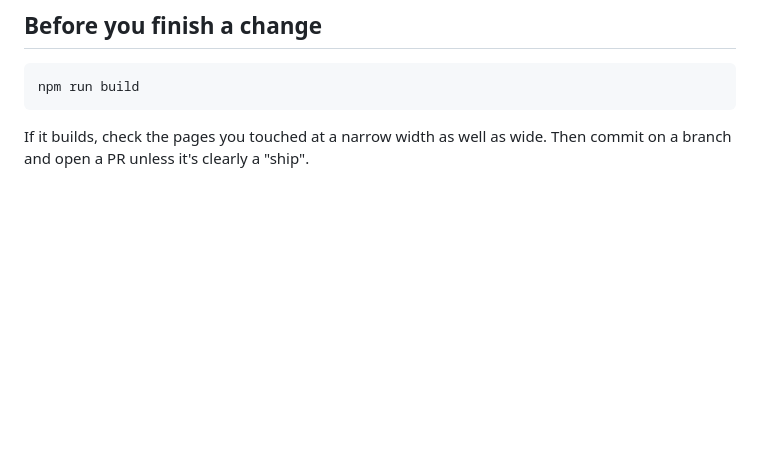
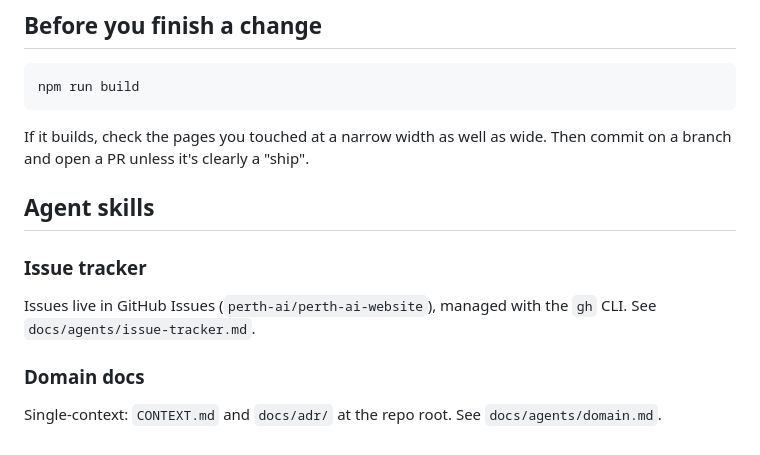
Before and after one commit to perth-ai/perth-ai-website, a Markdown page: CLAUDE.md, the part around the change. Rendered like a GitHub page; blank space fills up the shorter version.

```diff
--- a/CLAUDE.md
+++ b/CLAUDE.md
@@ -132,3 +132,13 @@ npm run build
 
 If it builds, check the pages you touched at a narrow width as well as wide. Then commit on a
 branch and open a PR unless it's clearly a "ship".
+
+## Agent skills
+
+### Issue tracker
+
+Issues live in GitHub Issues (`perth-ai/perth-ai-website`), managed with the `gh` CLI. See `docs/agents/issue-tracker.md`.
+
+### Domain docs
+
+Single-context: `CONTEXT.md` and `docs/adr/` at the repo root. See `docs/agents/domain.md`.
```
Also changed, not shown: docs/agents/domain.md (added, +51 -0 lines), docs/agents/issue-tracker.md (added, +45 -0 lines).
